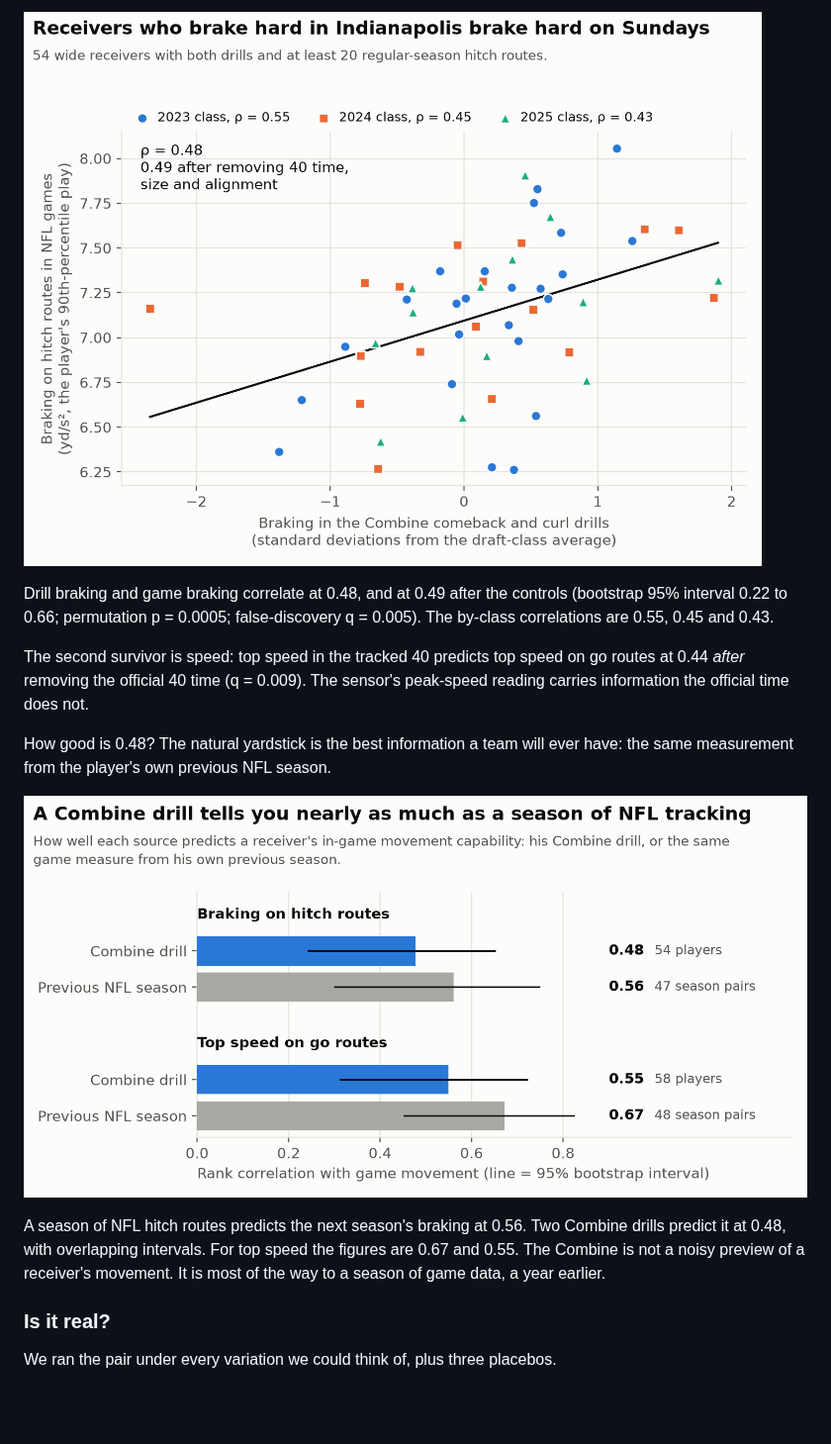
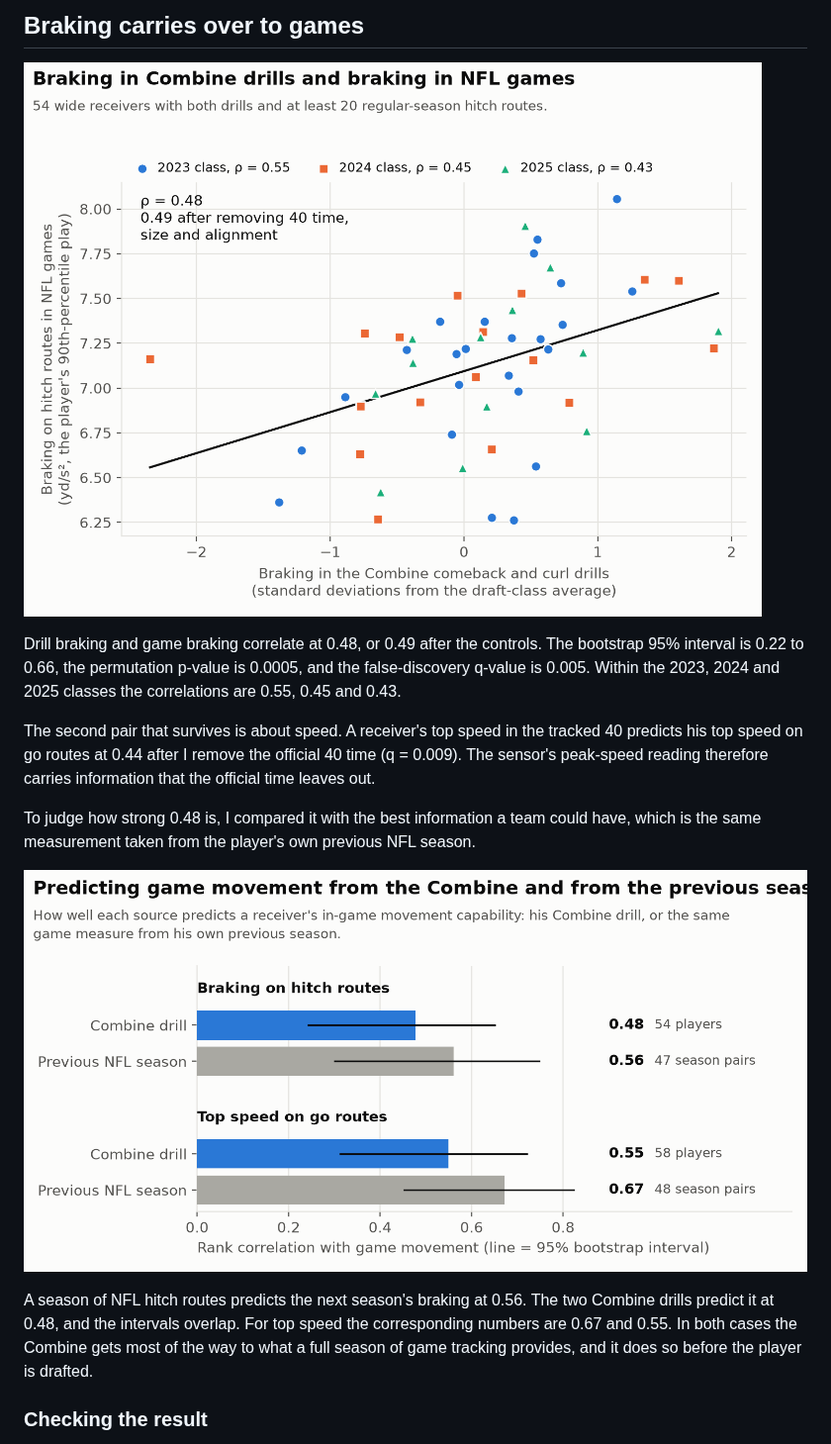
Before and after one commit to alexanderschatzberg/nfl-big-data-bowl-2027, a Markdown page: report/writeup.md, the part around one of its changes. Shown at 99% size. Drawn GitHub-style; pictures changed too: report/figures/fig2_braking_transfer.png, report/figures/fig3_benchmark.png; blank space fills up the shorter version.

```diff
--- a/report/writeup.md
+++ b/report/writeup.md
@@ -37,17 +34,17 @@ We set up 29 such drill-to-game pairs across receivers, linemen and defensive ba
 
-![Receivers who brake hard in Indianapolis brake hard on Sundays](figures/fig2_braking_transfer.png)
+## Braking carries over to games
 
-Drill braking and game braking correlate at 0.48, and at 0.49 after the controls (bootstrap 95% interval 0.22 to 0.66; permutation p = 0.0005; false-discovery q = 0.005). The by-class correlations are 0.55, 0.45 and 0.43.
+![Braking in Combine drills and braking in NFL games](figures/fig2_braking_transfer.png)
 
-The second survivor is speed: top speed in the tracked 40 predicts top speed on go routes at 0.44 *after* removing the official 40 time (q = 0.009). The sensor's peak-speed reading carries information the official time does not.
+Drill braking and game braking correlate at 0.48, or 0.49 after the controls. The bootstrap 95% interval is 0.22 to 0.66, the permutation p-value is 0.0005, and the false-discovery q-value is 0.005. Within the 2023, 2024 and 2025 classes the correlations are 0.55, 0.45 and 0.43.
 
-How good is 0.48? The natural yardstick is the best information a team will ever have: the same measurement from the player's own previous NFL season.
+The second pair that survives is about speed. A receiver's top speed in the tracked 40 predicts his top speed on go routes at 0.44 after I remove the official 40 time (q = 0.009). The sensor's peak-speed reading therefore carries information that the official time leaves out.
 
-![A Combine drill tells you nearly as much as a season of NFL tracking](figures/fig3_benchmark.png)
+To judge how strong 0.48 is, I compared it with the best information a team could have, which is the same measurement taken from the player's own previous NFL season.
 
-A season of NFL hitch routes predicts the next season's braking at 0.56. Two Combine drills predict it at 0.48, with overlapping intervals. For top speed the figures are 0.67 and 0.55. The Combine is not a noisy preview of a receiver's movement. It is most of the way to a season of game data, a year earlier.
+![Predicting game movement from the Combine and from the previous season](figures/fig3_benchmark.png)
 
-### Is it real?
+A season of NFL hitch routes predicts the next season's braking at 0.56. The two Combine drills predict it at 0.48, and the intervals overlap. For top speed the corresponding numbers are 0.67 and 0.55. In both cases the Combine gets most of the way to what a full season of game tracking provides, and it does so before the player is drafted.
 
-We ran the pair under every variation we could think of, plus three placebos.
+### Checking the result
 
```
Also changed, not shown: other parts of report/writeup.md (+57 -56 lines), report/submission.md (+2 -2 lines), report/figures/card_560x280.png, report/figures/fig1_stopwatch.png, report/figures/fig4_robustness.png, report/figures/fig5_chain.png, 3 other files.
